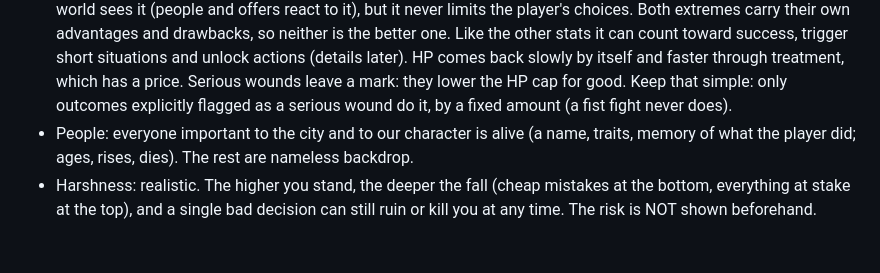
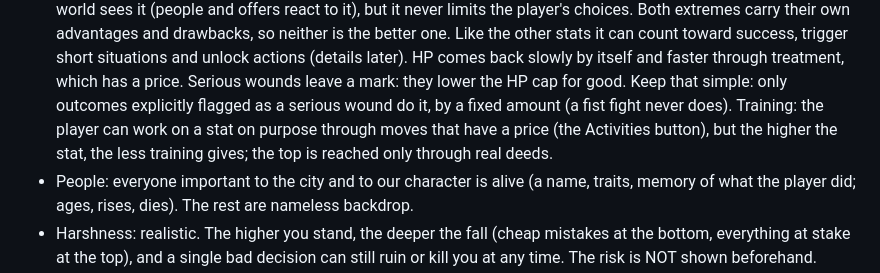
Before and after one commit to mihajloposao/mafiozo, a Markdown page: CLAUDE.md, the part around the change. Rendered like a GitHub page; blank space fills up the shorter version.

Commit message:
Record deliberate stat training
Co-Authored-By: Claude Fable 5.2 <noreply@anthropic.com>
Claude-Session: https://claude.ai/code/session_01JrbKtMite6jdQ9YrcJzSP8

```diff
--- a/CLAUDE.md
+++ b/CLAUDE.md
@@ -97,6 +97,8 @@ no exploratory reads beyond what a change needs, no subagents, and reply in shor
   HP comes back slowly by itself and faster through treatment, which has a price. Serious wounds leave a mark: they
   lower the HP cap for good. Keep that simple: only outcomes explicitly flagged as a serious wound do it, by a fixed
   amount (a fist fight never does).
+  Training: the player can work on a stat on purpose through moves that have a price (the Activities button), but the
+  higher the stat, the less training gives; the top is reached only through real deeds.
 - People: everyone important to the city and to our character is alive (a name, traits, memory of what the player did;
   ages, rises, dies). The rest are nameless backdrop.
 - Harshness: realistic. The higher you stand, the deeper the fall (cheap mistakes at the bottom, everything at stake at
```
